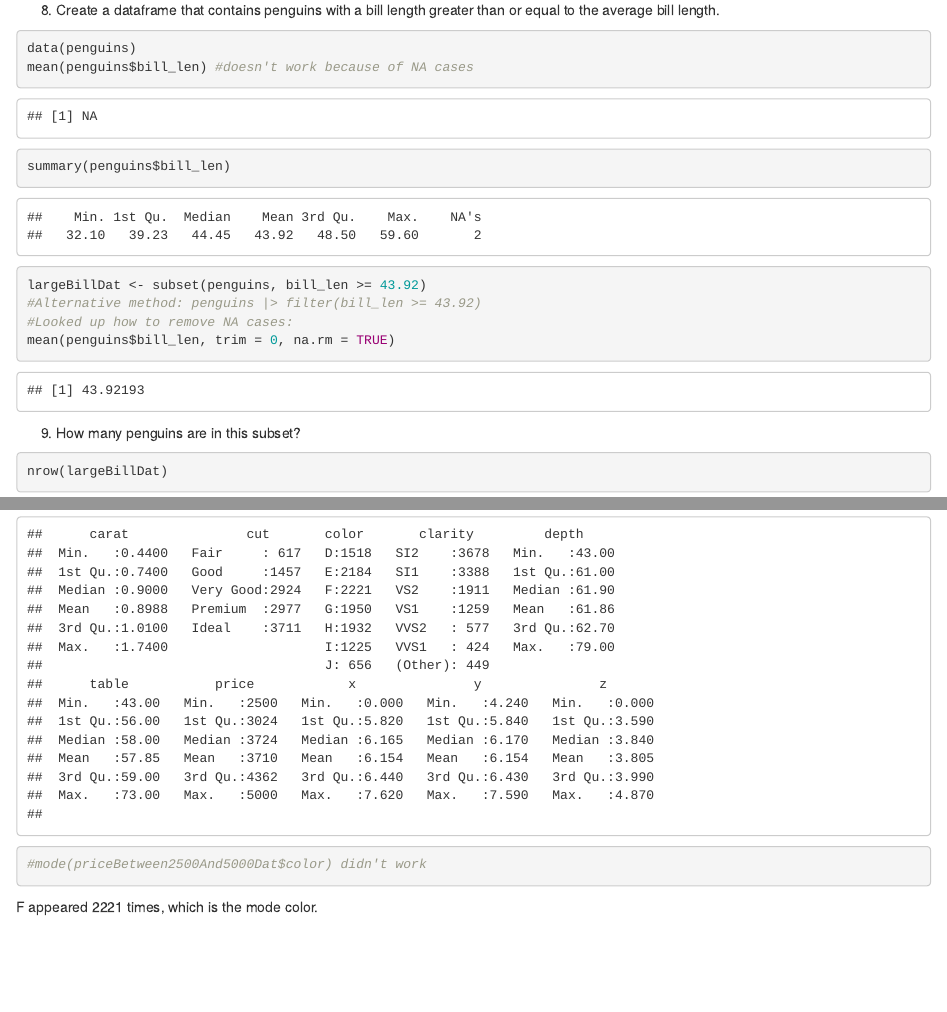
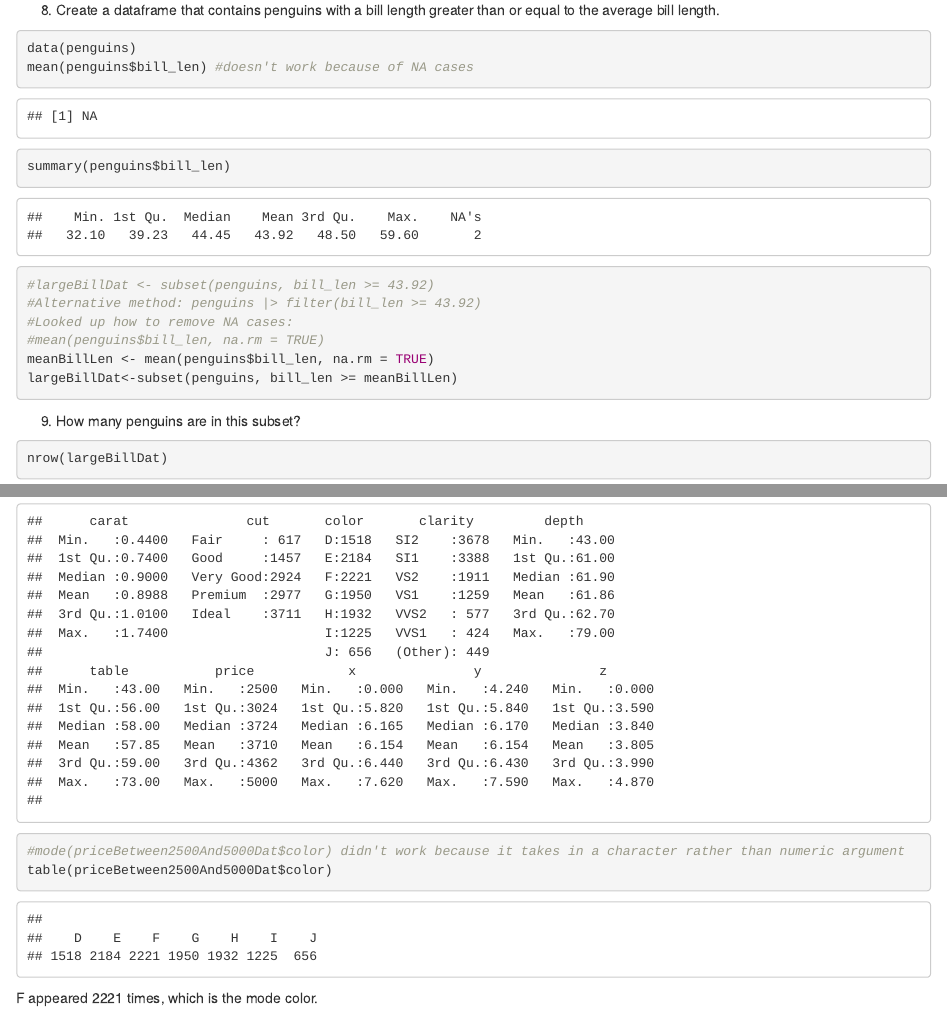
Before and after one commit to enge0594-ui/PSY4802, an R Markdown document (foundations in R assignment pt 1.rmd): the page in a window 1100 px wide, from 7780 px down, and a second part further down, joined at a grey line. Rendered offline with R 4.5, knitr and Pandoc, with nearby package versions.

Commit message:
Assignment 1 Update

````diff
--- a/foundations in R assignment pt 1.rmd
+++ b/foundations in R assignment pt 1.rmd
@@ -63,10 +63,12 @@ summary(adelieDat)
 data(penguins)
 mean(penguins$bill_len) #doesn't work because of NA cases
 summary(penguins$bill_len)
-largeBillDat <- subset(penguins, bill_len >= 43.92)
+#largeBillDat <- subset(penguins, bill_len >= 43.92)
 #Alternative method: penguins |> filter(bill_len >= 43.92)
 #Looked up how to remove NA cases:
-mean(penguins$bill_len, trim = 0, na.rm = TRUE)
+#mean(penguins$bill_len, na.rm = TRUE)
+meanBillLen <- mean(penguins$bill_len, na.rm = TRUE)
+largeBillDat<-subset(penguins, bill_len >= meanBillLen)
 ```
 
 9. How many penguins are in this subset?
@@ -105,6 +107,7 @@ priceBetween2500And5000Dat <- diamonds |> filter(price >= 2500, price <= 5000)
 
 ```{r}
 summary(priceBetween2500And5000Dat)
-#mode(priceBetween2500And5000Dat$color) didn't work
+#mode(priceBetween2500And5000Dat$color) didn't work because it takes in a character rather than numeric argument
+table(priceBetween2500And5000Dat$color)
 ```
 F appeared 2221 times, which is the mode color.
````
Also changed, not shown: foundations-in-R-assignment-pt-1.html, foundations in R assignment pt 1.rmd (2 more changed lines).
